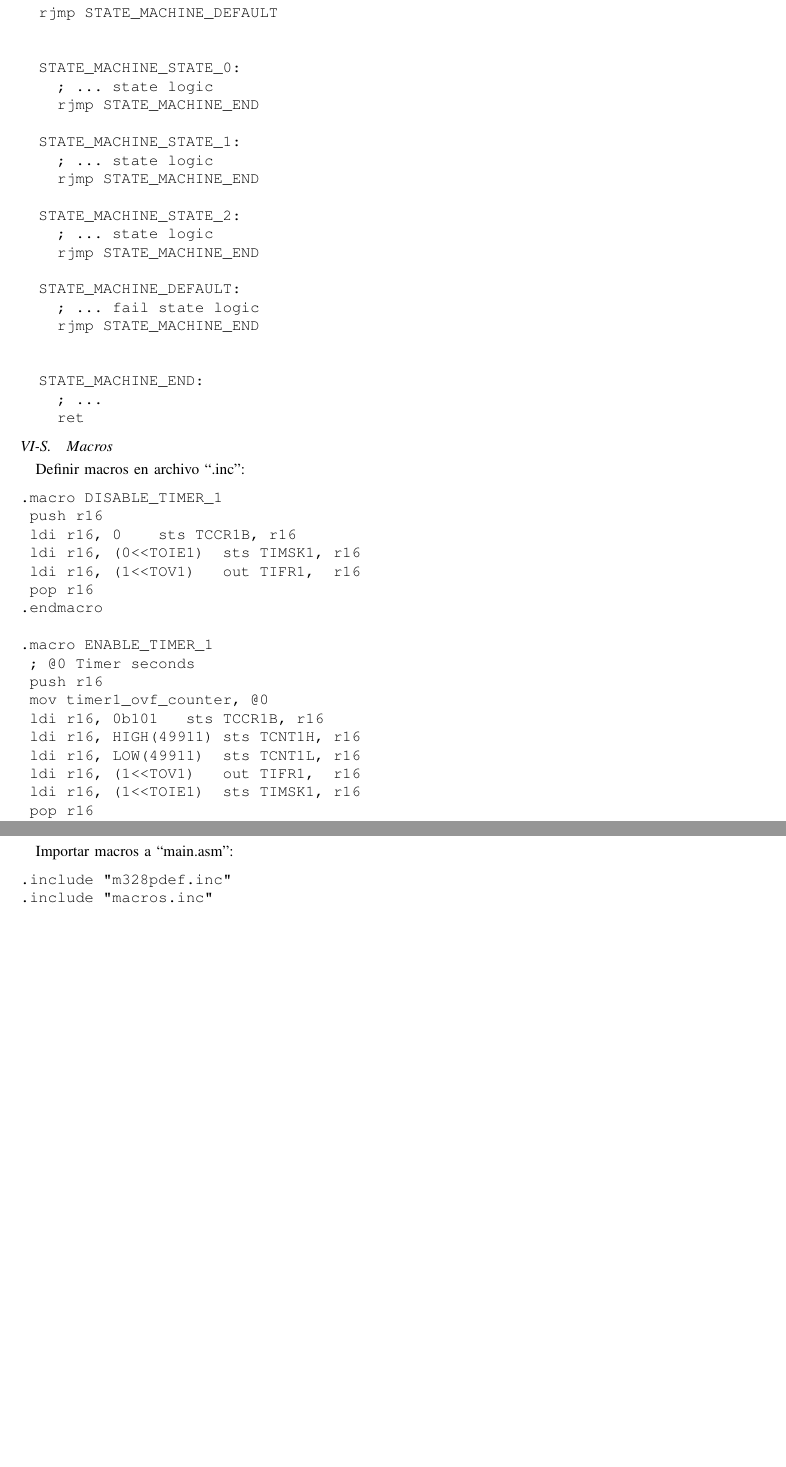
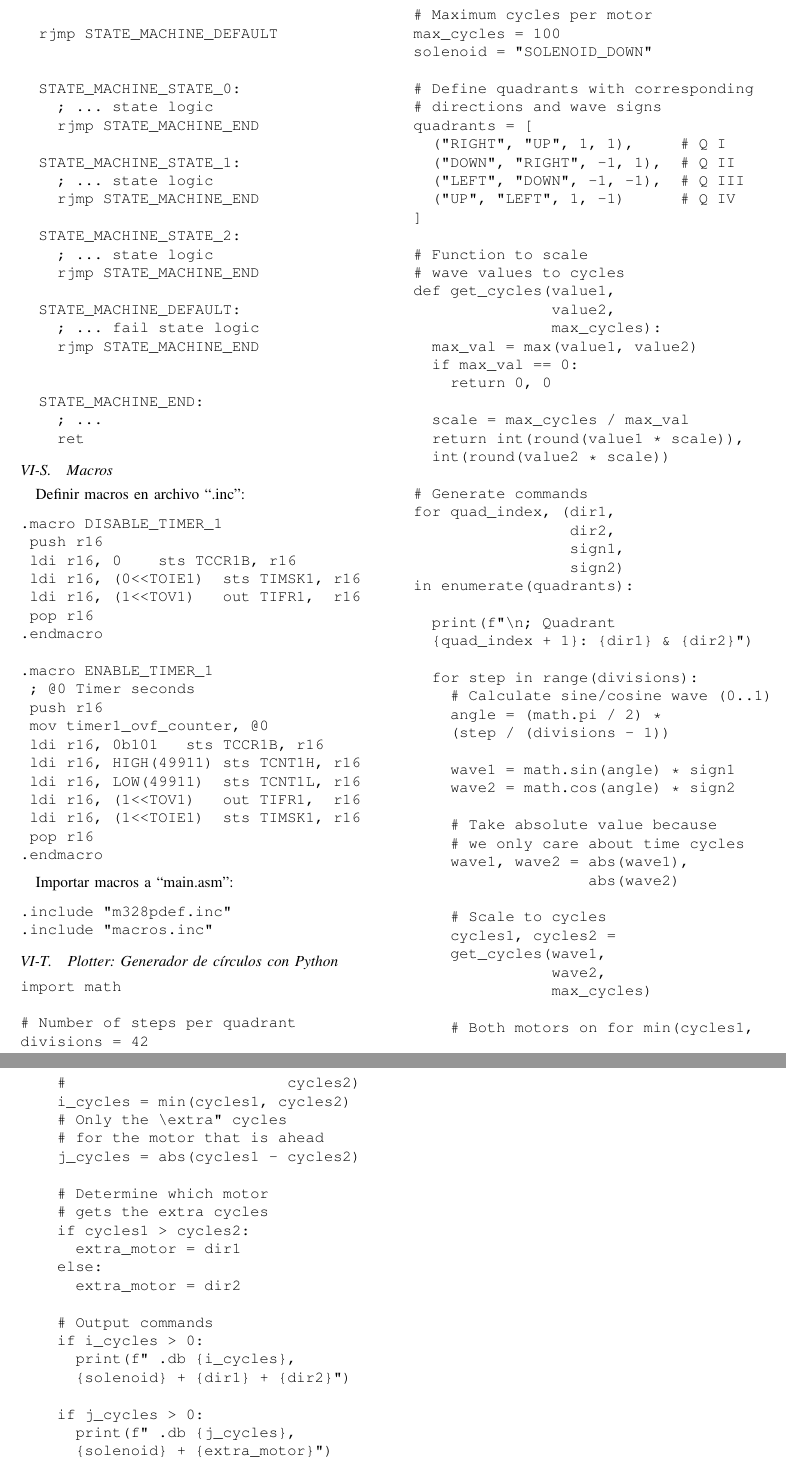
Before and after one commit to MateoLecuna/Tec.Micro, a LaTeX paper (lab1/0 Informe/main.tex, which reads lab1/0 Informe/6_anexos.tex): two parts of page 11 of 11 before the commit and two parts of pages 11 and 12 of 12 after it, joined at a grey line, cut at the place of the change, the shorter picture padded with empty space. Compiled offline with pdfLaTeX.

Commit message:
Anexado codigo python

```diff
--- a/lab1/0 Informe/6_anexos.tex
+++ b/lab1/0 Informe/6_anexos.tex
@@ -638,3 +639,88 @@ Importar macros a ``main.asm'':
 .include "m328pdef.inc"
 .include "macros.inc"
 \end{verbatim}
+
+\subsection{Plotter: Generador de círculos con Python}\label{anexo:Plotter_Python}
+\begin{verbatim}
+import math
+
+# Number of steps per quadrant
+divisions = 42
+# Maximum cycles per motor
+max_cycles = 100
+solenoid = "SOLENOID_DOWN"
+
+# Define quadrants with corresponding
+# directions and wave signs
+quadrants = [
+  ("RIGHT", "UP", 1, 1),     # Q I
+  ("DOWN", "RIGHT", -1, 1),  # Q II
+  ("LEFT", "DOWN", -1, -1),  # Q III
+  ("UP", "LEFT", 1, -1)      # Q IV
+]
+
+# Function to scale
+# wave values to cycles
+def get_cycles(value1,
+               value2,
+               max_cycles):
+  max_val = max(value1, value2)
+  if max_val == 0:
+    return 0, 0
+
+  scale = max_cycles / max_val
+  return int(round(value1 * scale)),
+  int(round(value2 * scale))
+
+# Generate commands
+for quad_index, (dir1,
+                 dir2,
+                 sign1,
+                 sign2)
+in enumerate(quadrants):
+
+  print(f"\n; Quadrant
+  {quad_index + 1}: {dir1} & {dir2}")
+
+  for step in range(divisions):
+    # Calculate sine/cosine wave (0..1)
+    angle = (math.pi / 2) *
+    (step / (divisions - 1))
+
+    wave1 = math.sin(angle) * sign1
+    wave2 = math.cos(angle) * sign2
+
+    # Take absolute value because
+    # we only care about time cycles
+    wave1, wave2 = abs(wave1),
+                   abs(wave2)
+
+    # Scale to cycles
+    cycles1, cycles2 =
+    get_cycles(wave1,
+               wave2,
+               max_cycles)
+
+    # Both motors on for min(cycles1,
+    #                        cycles2)
+    i_cycles = min(cycles1, cycles2)
+    # Only the “extra” cycles
+    # for the motor that is ahead
+    j_cycles = abs(cycles1 - cycles2)
+
+    # Determine which motor
+    # gets the extra cycles
+    if cycles1 > cycles2:
+      extra_motor = dir1
+    else:
+      extra_motor = dir2
+
+    # Output commands
+    if i_cycles > 0:
+      print(f" .db {i_cycles},
+      {solenoid} + {dir1} + {dir2}")
+
+    if j_cycles > 0:
+      print(f" .db {j_cycles},
+      {solenoid} + {extra_motor}")
+\end{verbatim}
```
Also changed, not shown: lab1/0 Informe/main.tex (+1 -0 lines), lab1/0 Informe/main.ind (added), lab1/0 Informe/main.pdf, lab1/0 Informe/6_anexos.tex (9 more changed lines), 2 other files.
